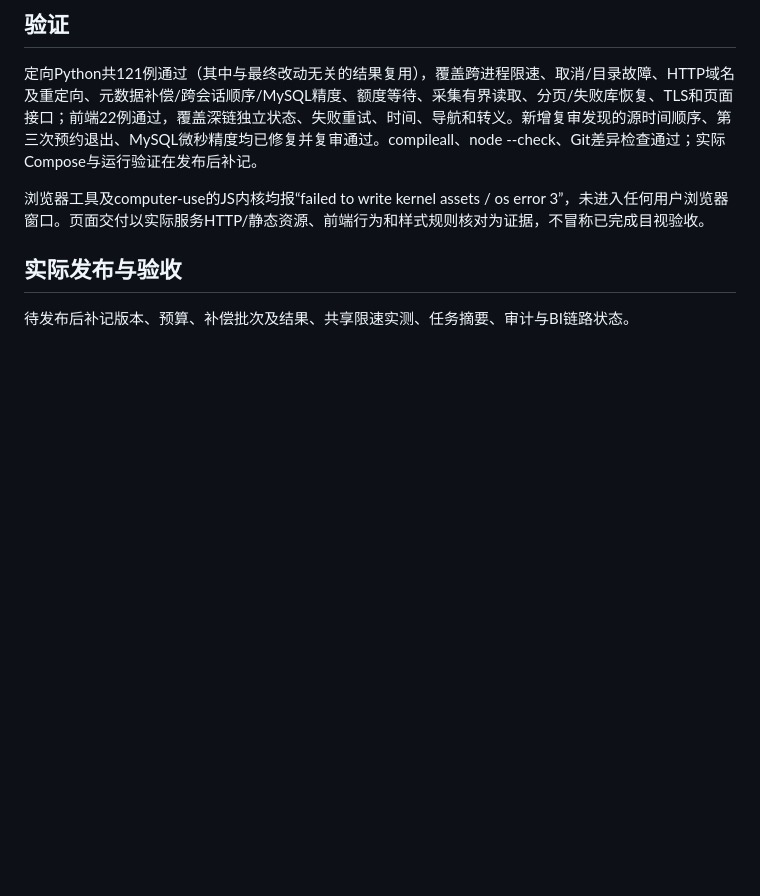
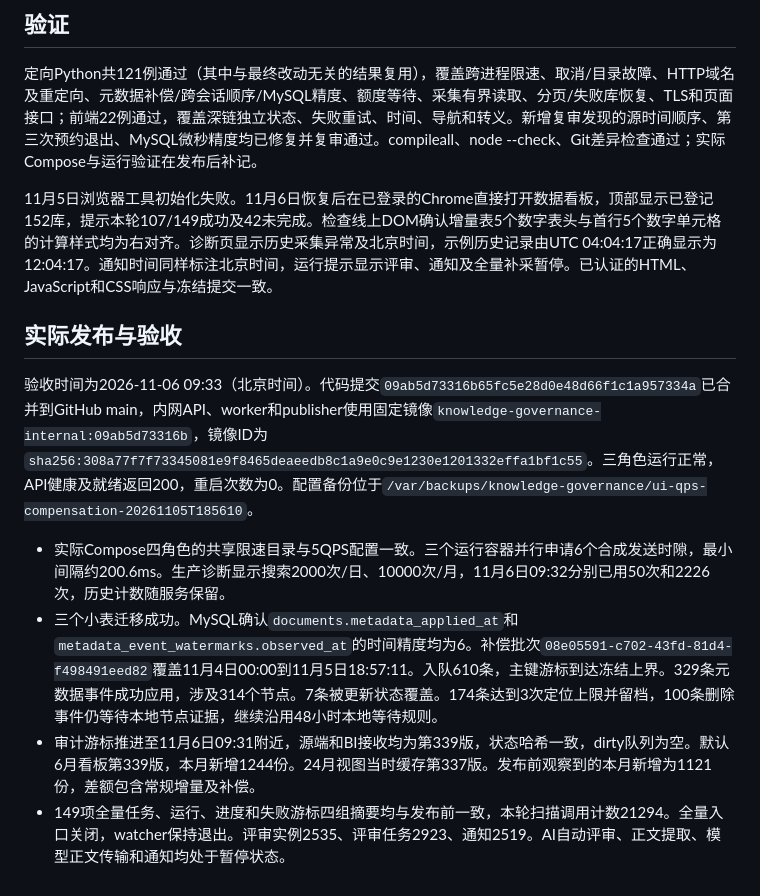
Before and after one commit to Max0314/dingtalk_knowledge_governance, a Markdown page: docs/reviews/2026-11-05-ui-qps-compensation.md, the part around the change. Rendered like a GitHub page; blank space fills up the shorter version.

Commit message:
docs: record production acceptance for metadata compensation

```diff
--- a/docs/reviews/2026-11-05-ui-qps-compensation.md
+++ b/docs/reviews/2026-11-05-ui-qps-compensation.md
@@ -25,8 +25,13 @@
 
 定向Python共121例通过（其中与最终改动无关的结果复用），覆盖跨进程限速、取消/目录故障、HTTP域名及重定向、元数据补偿/跨会话顺序/MySQL精度、额度等待、采集有界读取、分页/失败库恢复、TLS和页面接口；前端22例通过，覆盖深链独立状态、失败重试、时间、导航和转义。新增复审发现的源时间顺序、第三次预约退出、MySQL微秒精度均已修复并复审通过。compileall、node --check、Git差异检查通过；实际Compose与运行验证在发布后补记。
 
-浏览器工具及computer-use的JS内核均报“failed to write kernel assets / os error 3”，未进入任何用户浏览器窗口。页面交付以实际服务HTTP/静态资源、前端行为和样式规则核对为证据，不冒称已完成目视验收。
+11月5日浏览器工具初始化失败。11月6日恢复后在已登录的Chrome直接打开数据看板，顶部显示已登记152库，提示本轮107/149成功及42未完成。检查线上DOM确认增量表5个数字表头与首行5个数字单元格的计算样式均为右对齐。诊断页显示历史采集异常及北京时间，示例历史记录由UTC 04:04:17正确显示为12:04:17。通知时间同样标注北京时间，运行提示显示评审、通知及全量补采暂停。已认证的HTML、JavaScript和CSS响应与冻结提交一致。
 
 ## 实际发布与验收
 
-待发布后补记版本、预算、补偿批次及结果、共享限速实测、任务摘要、审计与BI链路状态。
+验收时间为2026-11-06 09:33（北京时间）。代码提交`09ab5d73316b65fc5e28d0e48d66f1c1a957334a`已合并到GitHub main，内网API、worker和publisher使用固定镜像`knowledge-governance-internal:09ab5d73316b`，镜像ID为`sha256:308a77f7f73345081e9f8465deaeedb8c1a9e0c9e1230e1201332effa1bf1c55`。三角色运行正常，API健康及就绪返回200，重启次数为0。配置备份位于`/var/backups/knowledge-governance/ui-qps-compensation-20261105T185610`。
+
+- 实际Compose四角色的共享限速目录与5QPS配置一致。三个运行容器并行申请6个合成发送时隙，最小间隔约200.6ms。生产诊断显示搜索2000次/日、10000次/月，11月6日09:32分别已用50次和2226次，历史计数随服务保留。
+- 三个小表迁移成功。MySQL确认`documents.metadata_applied_at`和`metadata_event_watermarks.observed_at`的时间精度均为6。补偿批次`08e05591-c702-43fd-81d4-f498491eed82`覆盖11月4日00:00到11月5日18:57:11。入队610条，主键游标到达冻结上界。329条元数据事件成功应用，涉及314个节点。7条被更新状态覆盖。174条达到3次定位上限并留档，100条删除事件仍等待本地节点证据，继续沿用48小时本地等待规则。
+- 审计游标推进至11月6日09:31附近，源端和BI接收均为第339版，状态哈希一致，dirty队列为空。默认6月看板第339版，本月新增1244份。24月视图当时缓存第337版。发布前观察到的本月新增为1121份，差额包含常规增量及补偿。
+- 149项全量任务、运行、进度和失败游标四组摘要均与发布前一致，本轮扫描调用计数21294。全量入口关闭，watcher保持退出。评审实例2535、评审任务2923、通知2519。AI自动评审、正文提取、模型正文传输和通知均处于暂停状态。
```
